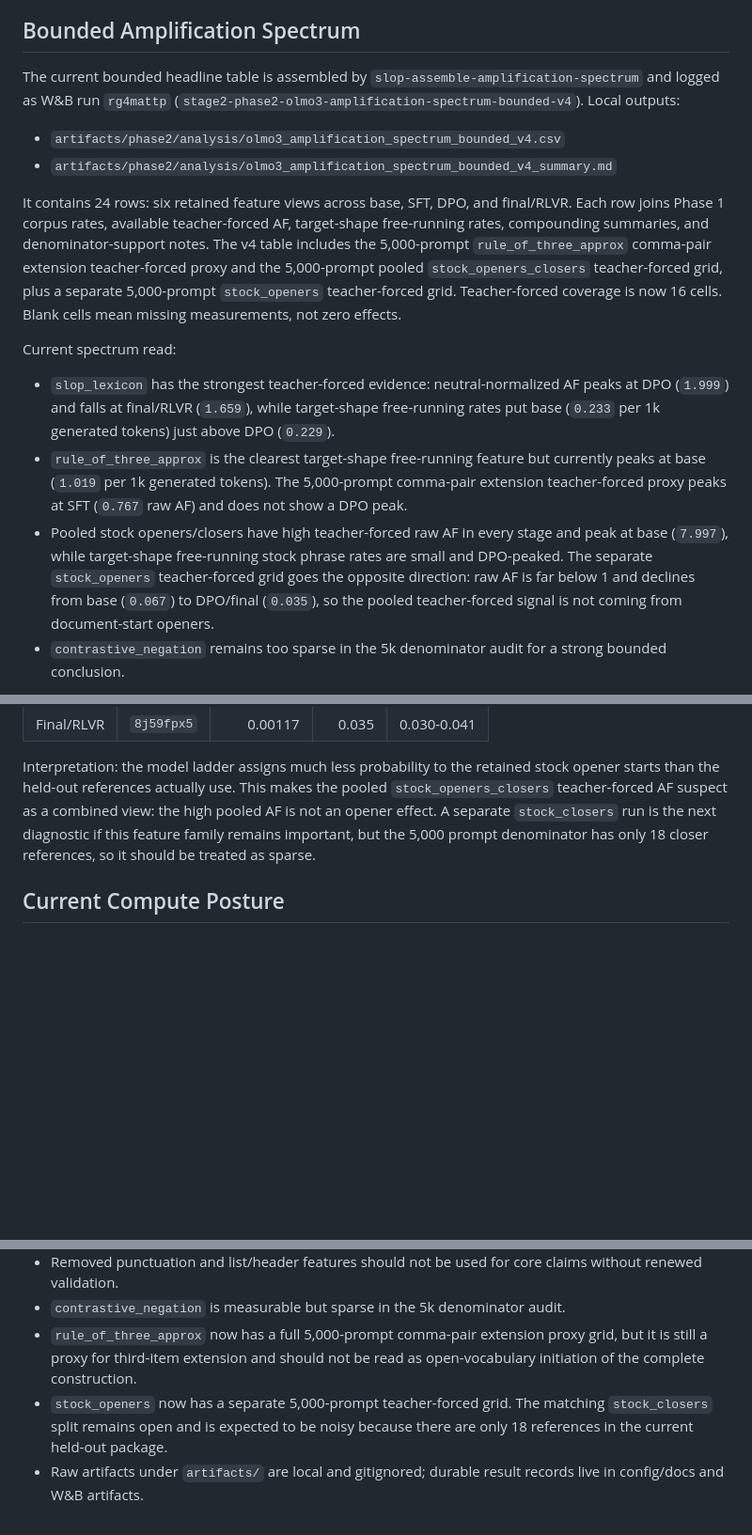
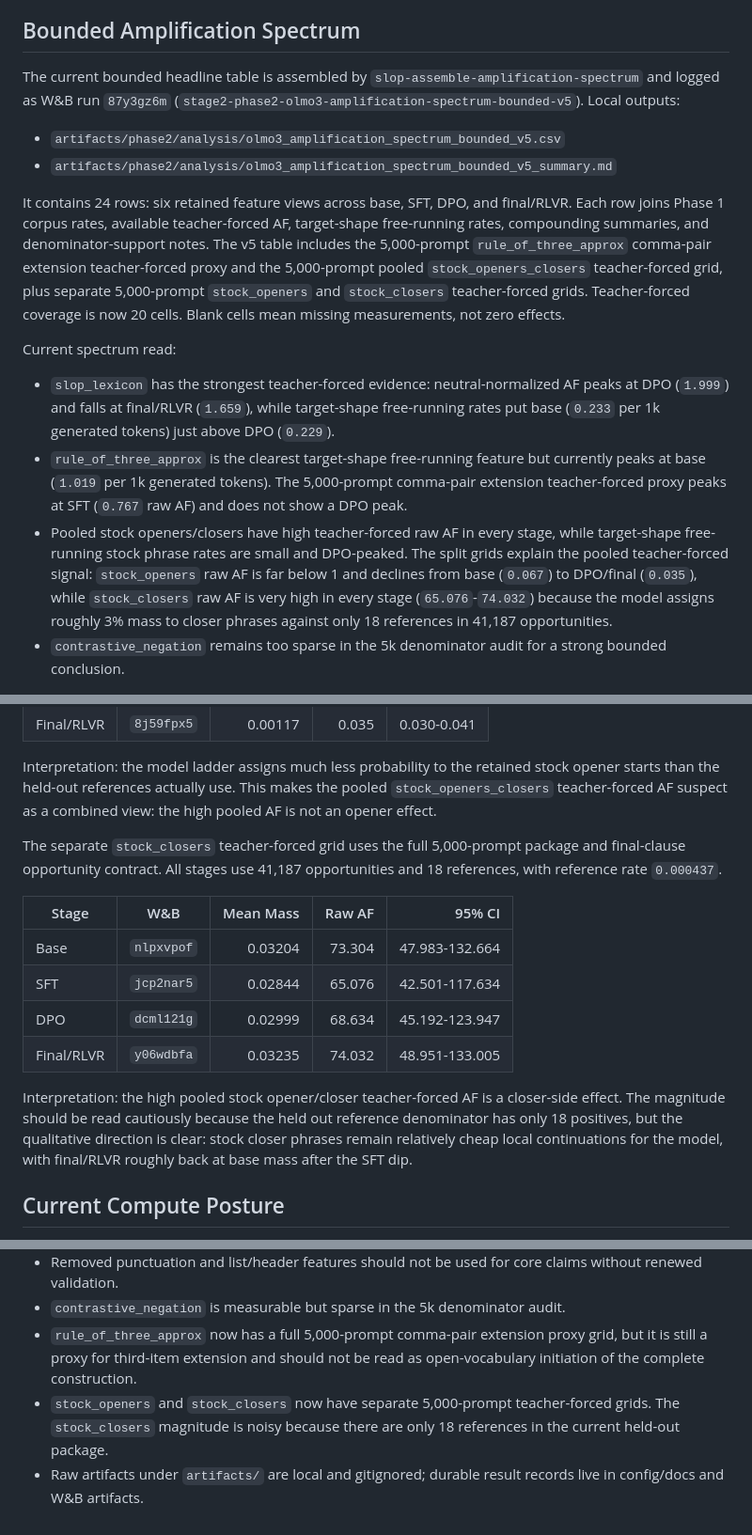
Before and after one commit to phulin/slop, a Markdown page: docs/experiments/phase2_handoff_conclusions.md, 3 parts joined by grey strips. Shown at 94% size. Rendered like a GitHub page; blank space fills up the shorter version.

```diff
--- a/docs/experiments/phase2_handoff_conclusions.md
+++ b/docs/experiments/phase2_handoff_conclusions.md
@@ -246,20 +246,21 @@ expectation even under deterministic decoding.
 ## Bounded Amplification Spectrum
 
 The current bounded headline table is assembled by
-`slop-assemble-amplification-spectrum` and logged as W&B run `rg4mattp`
-(`stage2-phase2-olmo3-amplification-spectrum-bounded-v4`). Local outputs:
+`slop-assemble-amplification-spectrum` and logged as W&B run `87y3gz6m`
+(`stage2-phase2-olmo3-amplification-spectrum-bounded-v5`). Local outputs:
 
-- `artifacts/phase2/analysis/olmo3_amplification_spectrum_bounded_v4.csv`
-- `artifacts/phase2/analysis/olmo3_amplification_spectrum_bounded_v4_summary.md`
+- `artifacts/phase2/analysis/olmo3_amplification_spectrum_bounded_v5.csv`
+- `artifacts/phase2/analysis/olmo3_amplification_spectrum_bounded_v5_summary.md`
 
 It contains 24 rows: six retained feature views across base, SFT, DPO, and
 final/RLVR. Each row joins Phase 1 corpus rates, available teacher-forced AF,
 target-shape free-running rates, compounding summaries, and denominator-support
-notes. The v4 table includes the 5,000-prompt `rule_of_three_approx`
+notes. The v5 table includes the 5,000-prompt `rule_of_three_approx`
 comma-pair extension teacher-forced proxy and the 5,000-prompt pooled
-`stock_openers_closers` teacher-forced grid, plus a separate 5,000-prompt
-`stock_openers` teacher-forced grid. Teacher-forced coverage is now 16 cells.
-Blank cells mean missing measurements, not zero effects.
+`stock_openers_closers` teacher-forced grid, plus separate 5,000-prompt
+`stock_openers` and `stock_closers` teacher-forced grids. Teacher-forced
+coverage is now 20 cells. Blank cells mean missing measurements, not zero
+effects.
 
 Current spectrum read:
 
@@ -271,12 +272,13 @@ Current spectrum read:
   currently peaks at base (`1.019` per 1k generated tokens). The 5,000-prompt
   comma-pair extension teacher-forced proxy peaks at SFT (`0.767` raw AF) and
   does not show a DPO peak.
-- Pooled stock openers/closers have high teacher-forced raw AF in every stage
-  and peak at base (`7.997`), while target-shape free-running stock phrase
-  rates are small and DPO-peaked. The separate `stock_openers` teacher-forced
-  grid goes the opposite direction: raw AF is far below 1 and declines from
-  base (`0.067`) to DPO/final (`0.035`), so the pooled teacher-forced signal is
-  not coming from document-start openers.
+- Pooled stock openers/closers have high teacher-forced raw AF in every stage,
+  while target-shape free-running stock phrase rates are small and DPO-peaked.
+  The split grids explain the pooled teacher-forced signal: `stock_openers`
+  raw AF is far below 1 and declines from base (`0.067`) to DPO/final
+  (`0.035`), while `stock_closers` raw AF is very high in every stage
+  (`65.076`-`74.032`) because the model assigns roughly 3% mass to closer
+  phrases against only 18 references in 41,187 opportunities.
 - `contrastive_negation` remains too sparse in the 5k denominator audit for a
   strong bounded conclusion.
 
@@ -316,10 +318,24 @@ opportunities and 168 references, with reference rate `0.0336`.
 Interpretation: the model ladder assigns much less probability to the retained
 stock opener starts than the held-out references actually use. This makes the
 pooled `stock_openers_closers` teacher-forced AF suspect as a combined view:
-the high pooled AF is not an opener effect. A separate `stock_closers` run is
-the next diagnostic if this feature family remains important, but the 5,000
-prompt denominator has only 18 closer references, so it should be treated as
-sparse.
+the high pooled AF is not an opener effect.
+
+The separate `stock_closers` teacher-forced grid uses the full 5,000-prompt
+package and final-clause opportunity contract. All stages use 41,187
+opportunities and 18 references, with reference rate `0.000437`.
+
+| Stage | W&B | Mean Mass | Raw AF | 95% CI |
+|---|---|---:|---:|---:|
+| Base | `nlpxvpof` | 0.03204 | 73.304 | 47.983-132.664 |
+| SFT | `jcp2nar5` | 0.02844 | 65.076 | 42.501-117.634 |
+| DPO | `dcml121g` | 0.02999 | 68.634 | 45.192-123.947 |
+| Final/RLVR | `y06wdbfa` | 0.03235 | 74.032 | 48.951-133.005 |
+
+Interpretation: the high pooled stock opener/closer teacher-forced AF is a
+closer-side effect. The magnitude should be read cautiously because the held
+out reference denominator has only 18 positives, but the qualitative direction
+is clear: stock closer phrases remain relatively cheap local continuations for
+the model, with final/RLVR roughly back at base mass after the SFT dip.
 
 ## Current Compute Posture
 
@@ -354,8 +370,8 @@ question it answers:
 - `rule_of_three_approx` now has a full 5,000-prompt comma-pair extension proxy
   grid, but it is still a proxy for third-item extension and should not be read
   as open-vocabulary initiation of the complete construction.
-- `stock_openers` now has a separate 5,000-prompt teacher-forced grid. The
-  matching `stock_closers` split remains open and is expected to be noisy
-  because there are only 18 references in the current held-out package.
+- `stock_openers` and `stock_closers` now have separate 5,000-prompt
+  teacher-forced grids. The `stock_closers` magnitude is noisy because there
+  are only 18 references in the current held-out package.
 - Raw artifacts under `artifacts/` are local and gitignored; durable result
   records live in config/docs and W&B artifacts.
```
Also changed, not shown: docs/experiments/coordination_log.md (+25 -0 lines).
